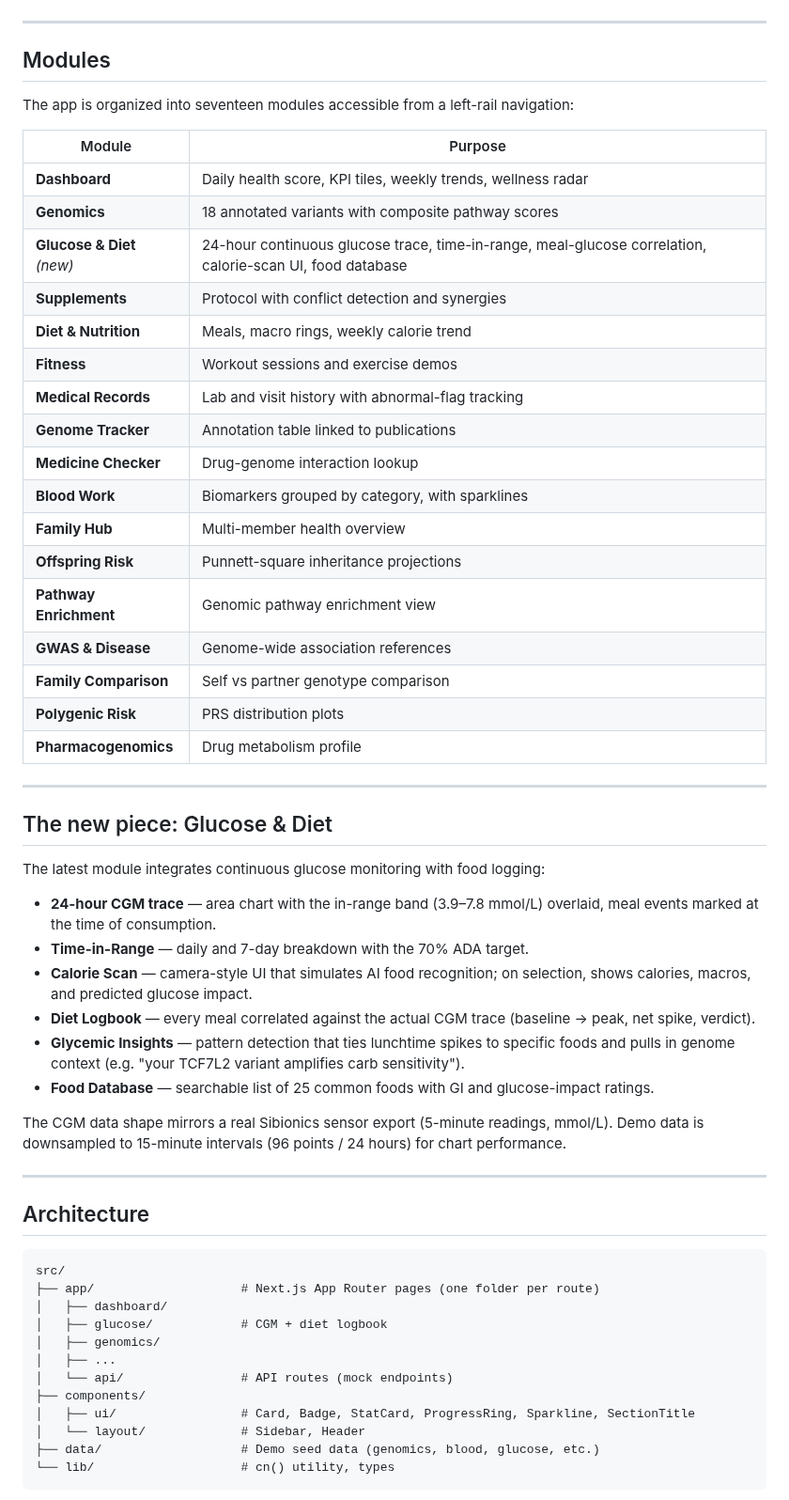
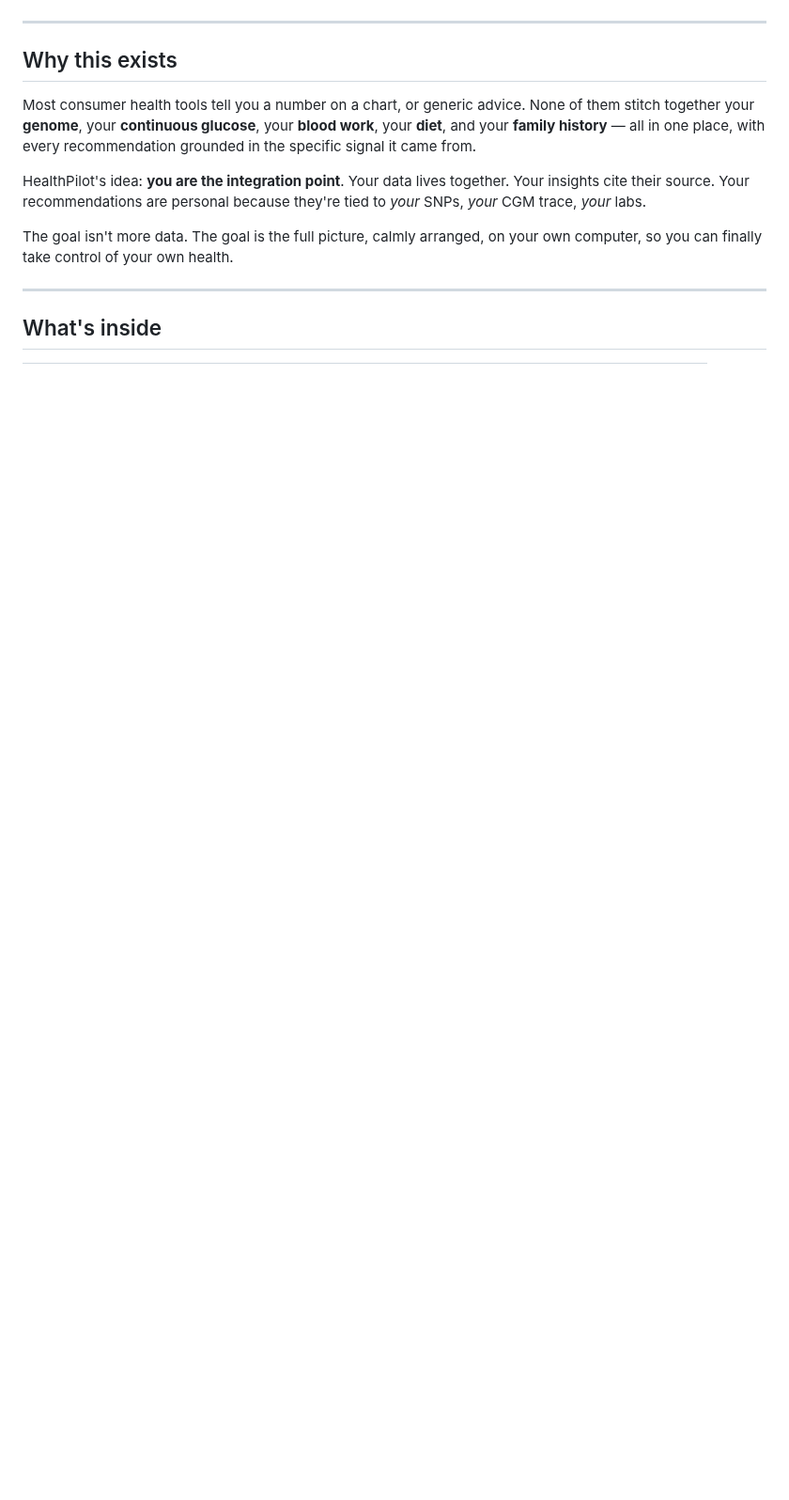
Before and after one commit to Drjackxiaoyuchen/HealthPilot-Demo, a Markdown page: README.md, the part around one of its changes. Shown at 94% size. GitHub-like rendering; blank space fills up the shorter version.

````diff
--- a/README.md
+++ b/README.md
@@ -19,61 +30,15 @@ The aim is for someone to open the app and, in under a minute, understand: *what
 
 ---
 
-## Modules
+## Why this exists
 
-The app is organized into seventeen modules accessible from a left-rail navigation:
+Most consumer health tools tell you a number on a chart, or generic advice. None of them stitch together your **genome**, your **continuous glucose**, your **blood work**, your **diet**, and your **family history** — all in one place, with every recommendation grounded in the specific signal it came from.
 
-| Module | Purpose |
-|---|---|
-| **Dashboard** | Daily health score, KPI tiles, weekly trends, wellness radar |
-| **Genomics** | 18 annotated variants with composite pathway scores |
-| **Glucose & Diet** *(new)* | 24-hour continuous glucose trace, time-in-range, meal-glucose correlation, calorie-scan UI, food database |
-| **Supplements** | Protocol with conflict detection and synergies |
-| **Diet & Nutrition** | Meals, macro rings, weekly calorie trend |
-| **Fitness** | Workout sessions and exercise demos |
-| **Medical Records** | Lab and visit history with abnormal-flag tracking |
-| **Genome Tracker** | Annotation table linked to publications |
-| **Medicine Checker** | Drug-genome interaction lookup |
-| **Blood Work** | Biomarkers grouped by category, with sparklines |
-| **Family Hub** | Multi-member health overview |
-| **Offspring Risk** | Punnett-square inheritance projections |
-| **Pathway Enrichment** | Genomic pathway enrichment view |
-| **GWAS & Disease** | Genome-wide association references |
-| **Family Comparison** | Self vs partner genotype comparison |
-| **Polygenic Risk** | PRS distribution plots |
-| **Pharmacogenomics** | Drug metabolism profile |
+HealthPilot's idea: **you are the integration point**. Your data lives together. Your insights cite their source. Your recommendations are personal because they're tied to *your* SNPs, *your* CGM trace, *your* labs.
+
+The goal isn't more data. The goal is the full picture, calmly arranged, on your own computer, so you can finally take control of your own health.
 
 ---
 
-## The new piece: Glucose & Diet
+## What's inside
 
-The latest module integrates continuous glucose monitoring with food logging:
-
-- **24-hour CGM trace** — area chart with the in-range band (3.9–7.8 mmol/L) overlaid, meal events marked at the time of consumption.
-- **Time-in-Range** — daily and 7-day breakdown with the 70% ADA target.
-- **Calorie Scan** — camera-style UI that simulates AI food recognition; on selection, shows calories, macros, and predicted glucose impact.
-- **Diet Logbook** — every meal correlated against the actual CGM trace (baseline → peak, net spike, verdict).
-- **Glycemic Insights** — pattern detection that ties lunchtime spikes to specific foods and pulls in genome context (e.g. "your TCF7L2 variant amplifies carb sensitivity").
-- **Food Database** — searchable list of 25 common foods with GI and glucose-impact ratings.
-
-The CGM data shape mirrors a real Sibionics sensor export (5-minute readings, mmol/L). Demo data is downsampled to 15-minute intervals (96 points / 24 hours) for chart performance.
-
----
-
-## Architecture
-
-```
-src/
-├── app/                    # Next.js App Router pages (one folder per route)
-│   ├── dashboard/
-│   ├── glucose/            # CGM + diet logbook
-│   ├── genomics/
-│   ├── ...
-│   └── api/                # API routes (mock endpoints)
-├── components/
-│   ├── ui/                 # Card, Badge, StatCard, ProgressRing, Sparkline, SectionTitle
-│   └── layout/             # Sidebar, Header
-├── data/                   # Demo seed data (genomics, blood, glucose, etc.)
-└── lib/                    # cn() utility, types
-```
-
````
Also changed, not shown: other parts of README.md (+57 -68 lines), docs/screenshots/bloodwork.png, docs/screenshots/dashboard.png, docs/screenshots/family.png, docs/screenshots/genomics.png, docs/screenshots/glucose.png, docs/screenshots/offspring.png.
